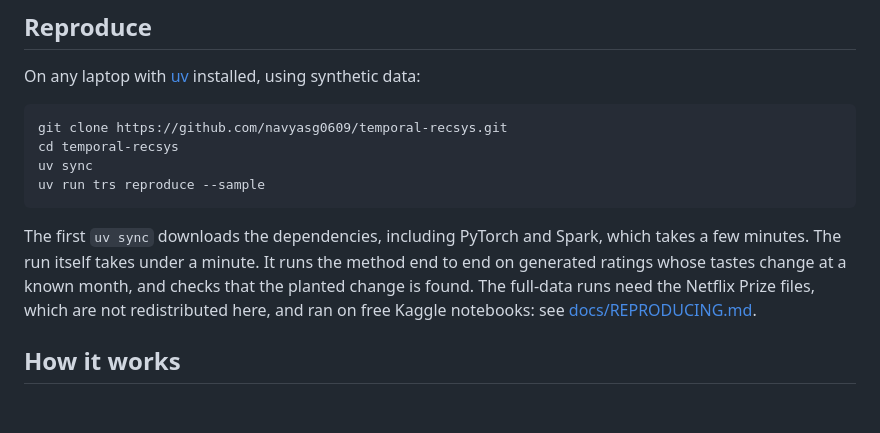
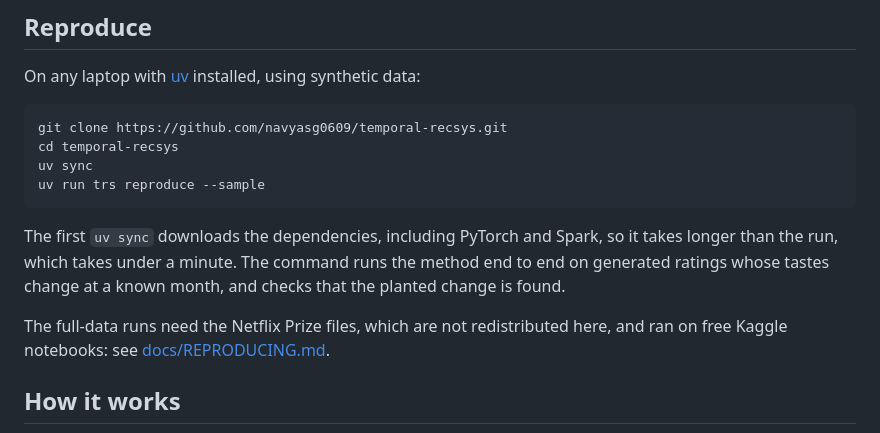
Before and after one commit to navyasg0609/temporal-recsys, a Markdown page: README.md, the part around the change. Drawn GitHub-style; blank space fills up the shorter version.

Commit message:
Give the README's full clone steps without an install time

````diff
--- a/README.md
+++ b/README.md
@@ -55,11 +55,12 @@ uv sync
 uv run trs reproduce --sample
 ```
 
-The first `uv sync` downloads the dependencies, including PyTorch and Spark, which takes a few
-minutes. The run itself takes under a minute. It runs the method end to end on generated ratings
-whose tastes change at a known month, and checks that the planted change is found. The full-data runs need the Netflix Prize files, which
-are not redistributed here, and ran on free Kaggle notebooks: see
-[docs/REPRODUCING.md](docs/REPRODUCING.md).
+The first `uv sync` downloads the dependencies, including PyTorch and Spark, so it takes longer
+than the run, which takes under a minute. The command runs the method end to end on generated
+ratings whose tastes change at a known month, and checks that the planted change is found.
+
+The full-data runs need the Netflix Prize files, which are not redistributed here, and ran on
+free Kaggle notebooks: see [docs/REPRODUCING.md](docs/REPRODUCING.md).
 
 ## How it works
 
````
